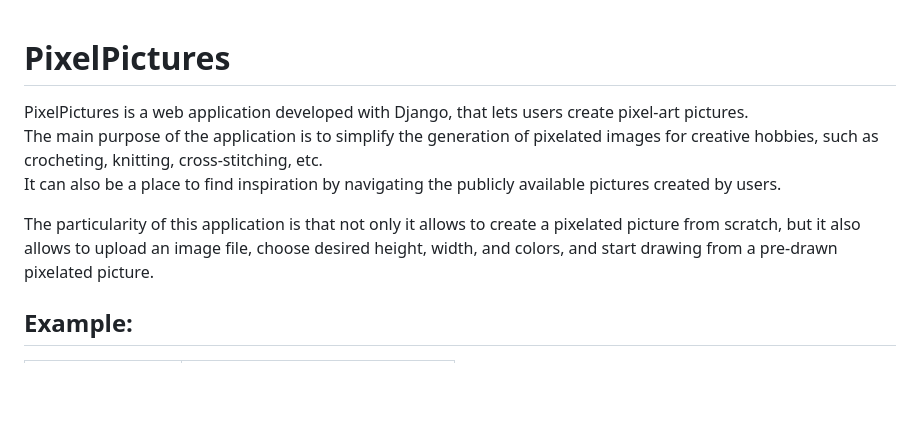
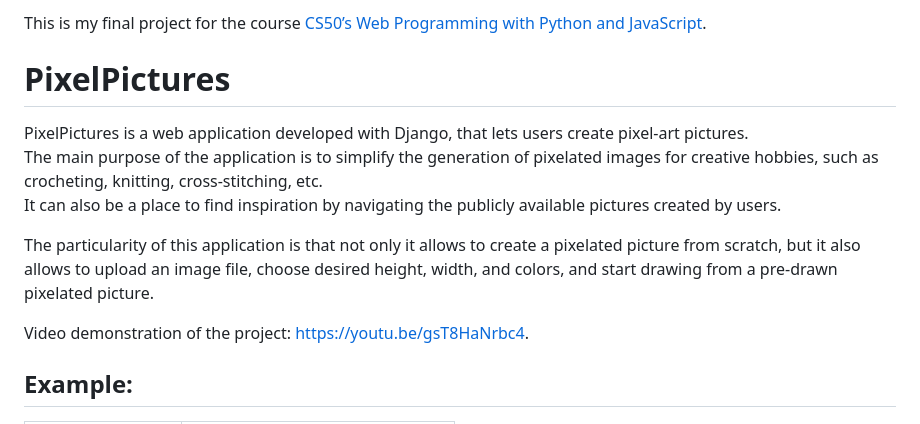
Before and after one commit to clarai1/pixelpictures, a Markdown page: README.md, the part around the change. Rendered like a GitHub page; blank space fills up the shorter version.

```diff
--- a/README.md
+++ b/README.md
@@ -1,3 +1,5 @@
+This is my final project for the course [CS50’s Web Programming with Python and JavaScript](https://cs50.harvard.edu/web/2020/).
+
 # PixelPictures
 
 PixelPictures is a web application developed with Django, that lets users create pixel-art pictures.
@@ -5,6 +7,8 @@ The main purpose of the application is to simplify the generation of pixelated i
 It can also be a place to find inspiration by navigating the publicly available pictures created by users.
 
 The particularity of this application is that not only it allows to create a pixelated picture from scratch, but it also allows to upload an image file, choose desired height, width, and colors, and start drawing from a pre-drawn pixelated picture.
+
+Video demonstration of the project: https://youtu.be/gsT8HaNrbc4.
 
 ## Example:
 Uploaded image            |  Converted and adjusted image
```
